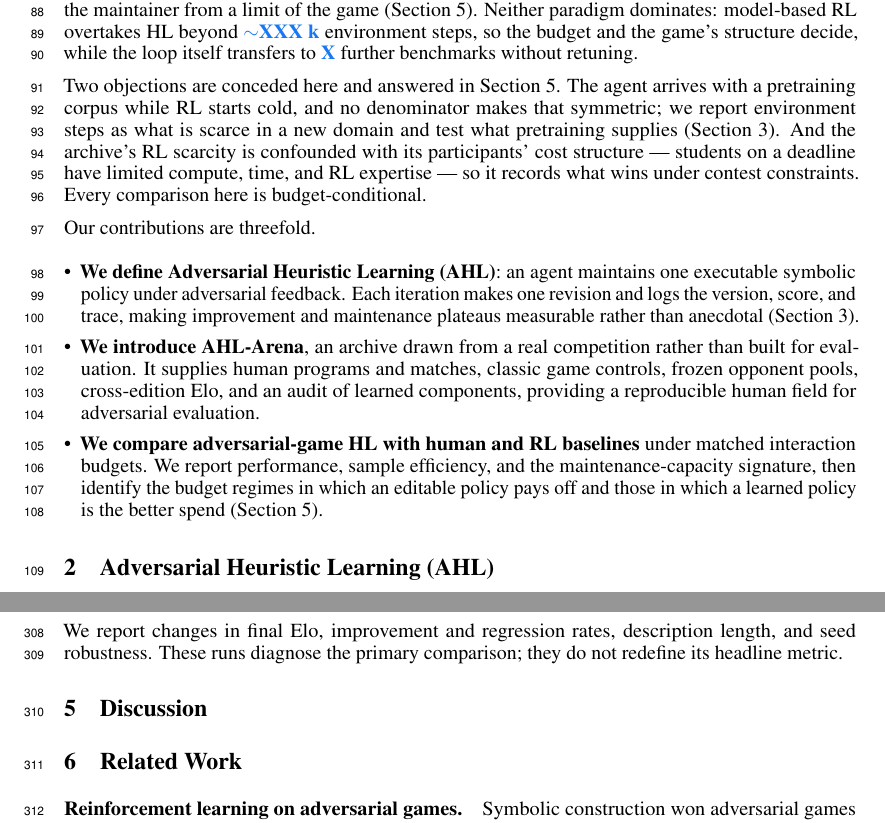
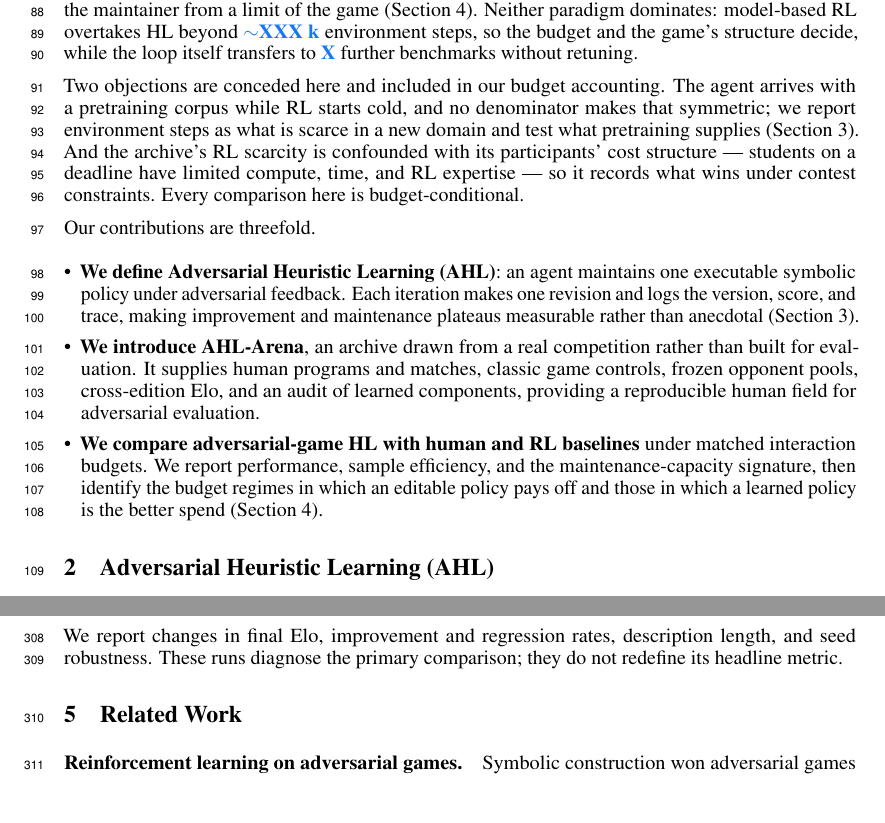
Before and after one commit to yks23/How-Far-Can-Heuristic-Learning-Go, a LaTeX paper (workshop/main.tex, which reads sections/01-introduction.tex, sections/06-discussion.tex): two parts of pages 3 and 8 of 19, joined at a grey line, cut so that both start at the same text, the shorter picture padded with empty space. Compiled offline with pdfLaTeX.

Commit message:
Remove empty discussion section

```diff
--- a/sections/01-introduction.tex
+++ b/sections/01-introduction.tex
@@ -388,13 +388,13 @@ to the agent rather than the game, the inequality predicts a signature we then
 observe --- description length at the plateau converges across games of differing
 complexity while the Elo reached there does not, and it is the pairing, not either
 half, that separates a limit of the maintainer from a limit of the game
-(Section~\ref{sec:discussion}). Neither paradigm dominates: model-based RL overtakes
+(Section~\ref{sec:experiments}). Neither paradigm dominates: model-based RL overtakes
 HL beyond \val{crossover} environment steps, so the budget and the game's structure
 decide, while the loop itself transfers to \val{ntransfer} further benchmarks without
 retuning.
 
-Two objections are conceded here and answered in Section~\ref{sec:discussion}. The
-agent arrives with a pretraining corpus while RL starts cold, and no denominator makes
+Two objections are conceded here and included in our budget accounting. The agent
+arrives with a pretraining corpus while RL starts cold, and no denominator makes
 that symmetric; we report environment steps as what is scarce in a new domain and test
 what pretraining supplies (Section~\ref{sec:benchmark}). And the archive's RL
 scarcity is confounded with its participants' cost structure --- students on a deadline
@@ -425,5 +425,5 @@ Our contributions are threefold.
   matched interaction budgets. We report performance, sample efficiency, and the
   maintenance-capacity signature, then identify the budget regimes in which an
   editable policy pays off and those in which a learned policy is the better spend
-  (Section~\ref{sec:discussion}).
+  (Section~\ref{sec:experiments}).
 \end{itemize}
--- a/sections/06-discussion.tex
+++ /dev/null
@@ -1,103 +0,0 @@
-% ---------------------------------------------------------------------------
-% Discussion
-%
-%   - where each paradigm wins (work item 4). H1-H6: HL at low-to-mid budget
-%     when rules are complex and replays interpretable; RL asymptotically when
-%     rules are simple, the state space vast, and simulation cheap.
-%   - the information-channel asymmetry, stated as a finding rather than as a
-%     caveat: rules and replays are a wider channel than a scalar reward, and
-%     that is what the budget-conditional result is evidence for. State the
-%     scope with it, in the same breath rather than in a later caveat: the
-%     channel is what earns the efficiency, so the finding is not that symbolic
-%     policies are informationally privileged. A memory-based agent with no
-%     program gets a comparable gain (echo2025hindsight). What the program buys
-%     is the other bound. Written the loose way, this bullet becomes the
-%     paper's most quotable overclaim and the abstract no longer supports it.
-%   - the two bounds as one claim, which is the paper's thesis and should be
-%     stated here in one paragraph: HL succeeds while K(pi_good) stays under the
-%     agent's maintenance capacity. Both the win and the plateau follow from that
-%     one inequality, and the reader should leave with it rather than with two
-%     separate findings.
-%   - the consequence worth drawing out: the ceiling is a property of the
-%     maintainer, not of the paradigm, so it moves with model capability. State
-%     what that does and does not license. It does not license extrapolating to
-%     future models -- we measured one agent generation. It does mean the
-%     asymptotic argument against symbolic methods was never about symbolic
-%     methods. Resist the stronger version of this; it is the most tempting
-%     overclaim available and the easiest to attack.
-%   - why language-scale tasks fall outside, in one sentence, from the same
-%     inequality: not because they are unstructured, but because no policy of a
-%     maintainable description length is any good at them.
-%   - what the winning human programs actually contain, and what that says about
-%     representation (RQ3).
-%   - Limitations, as its own labelled subsection. Two objections are raised in
-%     the introduction and have to be answered in full here, not merely repeated.
-%
-%     Pretraining. The efficiency comparison is between an agent carrying a
-%     pretraining corpus and RL starting cold, and no denominator makes that
-%     symmetric. What is defensible: environment steps are the scarce resource
-%     in a new domain, and the games are the venue's own, so what pretraining
-%     plausibly supplies is general coding competence rather than strategy for
-%     these games. Word it as plausibility plus a pointer to the Section 4
-%     contamination results -- NOT as a consequence of the rules being original,
-%     which does not follow (the archive is public) and which the introduction
-%     and Section 2 both stopped asserting. This bullet was the last place the
-%     provenance version survived; if the check comes back showing familiarity
-%     with a game, the honest form here is the conditional one, reporting that
-%     game separately rather than resting the limitation on an assumption the
-%     data contradicts.
-%     Report the figures as conditional on a general-purpose model existing.
-%     Do not attempt to amortize pretraining into a per-task number -- any such
-%     figure is arbitrary and a referee will say so. If a pretraining-inclusive
-%     comparison is wanted, the honest form is a sensitivity statement: how large
-%     would the amortized cost have to be to erase the gap?
-%
-%     The selection effect: the archive's RL scarcity is confounded with student cost
-%     structure -- no GPUs, no time, no RL expertise -- so it is evidence about
-%     what wins under contest constraints, not about what RL can reach. Say this
-%     plainly and cite the budget ledger. Burying it here unlabelled reads as
-%     evasion; a reviewer who has to find it themselves will not be generous.
-%     Also: single archive, single institution, agent scaffolding held fixed, and
-%     Elo anchored across editions whose *human* population changes composition
-%     year to year -- a real limitation, and a different pool from HL's frozen
-%     test pool, which does not drift. Keep the two distinct wherever both appear.
-%   - negative results are in scope and belong here.
-% ---------------------------------------------------------------------------
-
-% PRACTICAL GUIDELINES ARE NOW PROMISED HERE, by contribution 3 of the
-% introduction as of 2026-08-18 ("From that we derive practical guidelines for
-% applying HL -- when to expect it to pay, and when a learned method is the better
-% spend"), which forward-references this section. Nothing in the paper delivers
-% them yet, and a contribution the paper does not keep is worse than one it never
-% claimed. What the guidelines have to be derived FROM, so they are results rather
-% than opinions:
-%   - the K(pi_good) inequality: expect HL to pay while the winning policy's
-%     description length sits below the agent's maintenance capacity. Since
-%     \val{maintcap} is measured and roughly game-independent, that is an
-%     up-front test a practitioner can apply to a new game by compressing a
-%     reference implementation (\val{kproxy}) -- state it that way, as a check
-%     someone can run, not as a restatement of the inequality.
-%   - the crossover: below \val{crossover} environment steps HL is the better
-%     spend, above it model-based RL is. Attach the denominators, because HL costs
-%     more \val{loseaxis} and a guideline that hides that is advertising.
-%   - the plateau: near \val{plateau} revisions the loop stops paying, so budget
-%     for that rather than for indefinite improvement.
-% Each guideline must name the result it comes from. If a number is unmeasured the
-% guideline does not get stated -- see the numbers guard in AGENTS.md.
-
-% SCOPE. A "What the scope excludes" subsection was written here on 2026-08-19 and cut the
-% same day, at the user's direction: the scope limit is one sentence in Section 1 and one
-% definition in Section 2, not a subsection. Do not reinstate it. If a referee asks what
-% happens off games, the answer is the honest short one -- we did not measure it -- and it
-% goes in the threats-to-validity subsection with the other limits, in a sentence.
-%
-% What that draft argued, kept here only so the reasoning is not lost: each requirement in
-% the Section 2 definition is something the loop consumes, so tasks without them are
-% harder for it, not merely different -- moving rules invalidate past revisions, an absent
-% referee makes an improvement claim unfalsifiable, a model as judge can be optimised, and
-% with no opponent the signal is exhaustible. That makes games the favourable case, which
-% is why a limit found here is evidence about the agent rather than about the task. The
-% clause in Section 1 carries the conclusion; the argument was the part that did not earn
-% its page.
-\section{Discussion}
-\label{sec:discussion}
```
Also changed, not shown: main.tex (+0 -1 lines), workshop/main.tex (+0 -1 lines).
